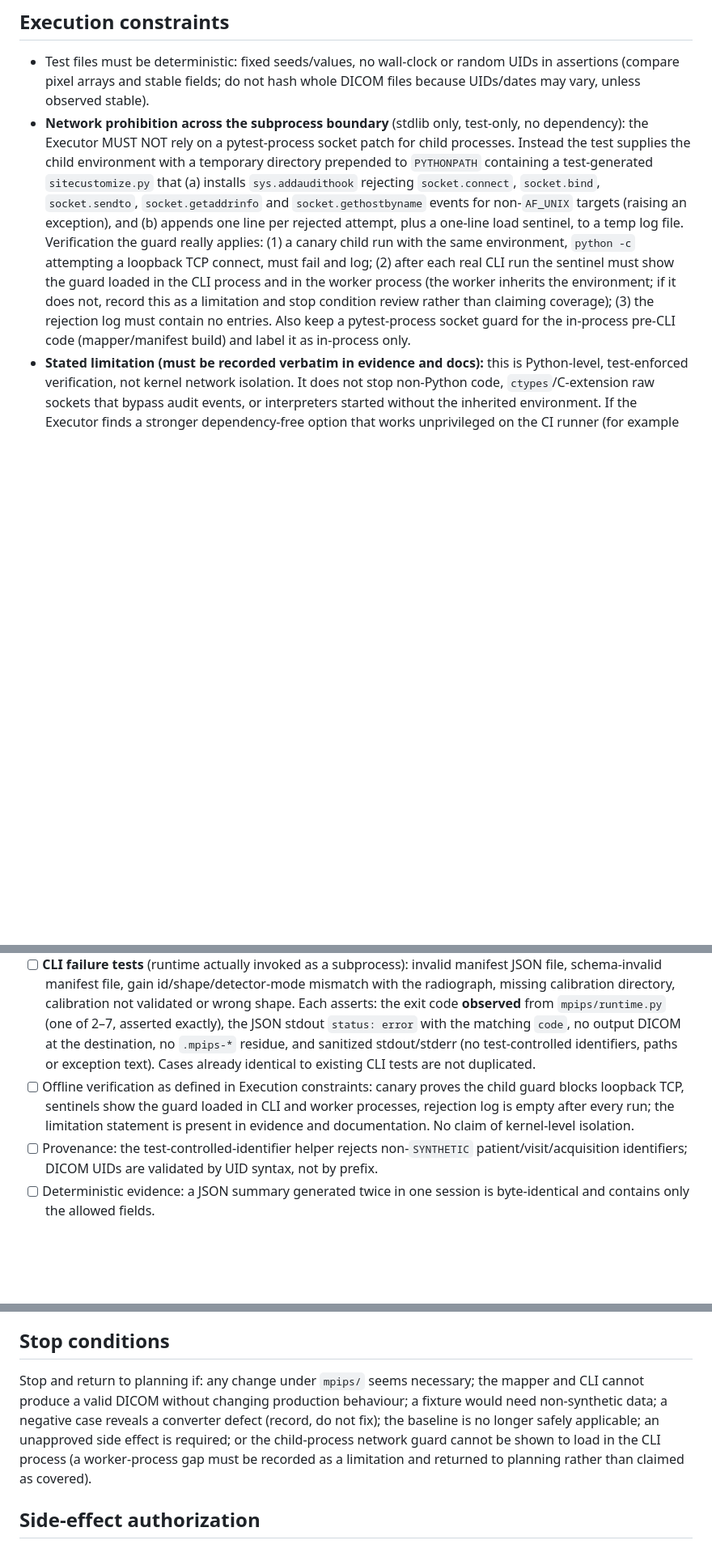
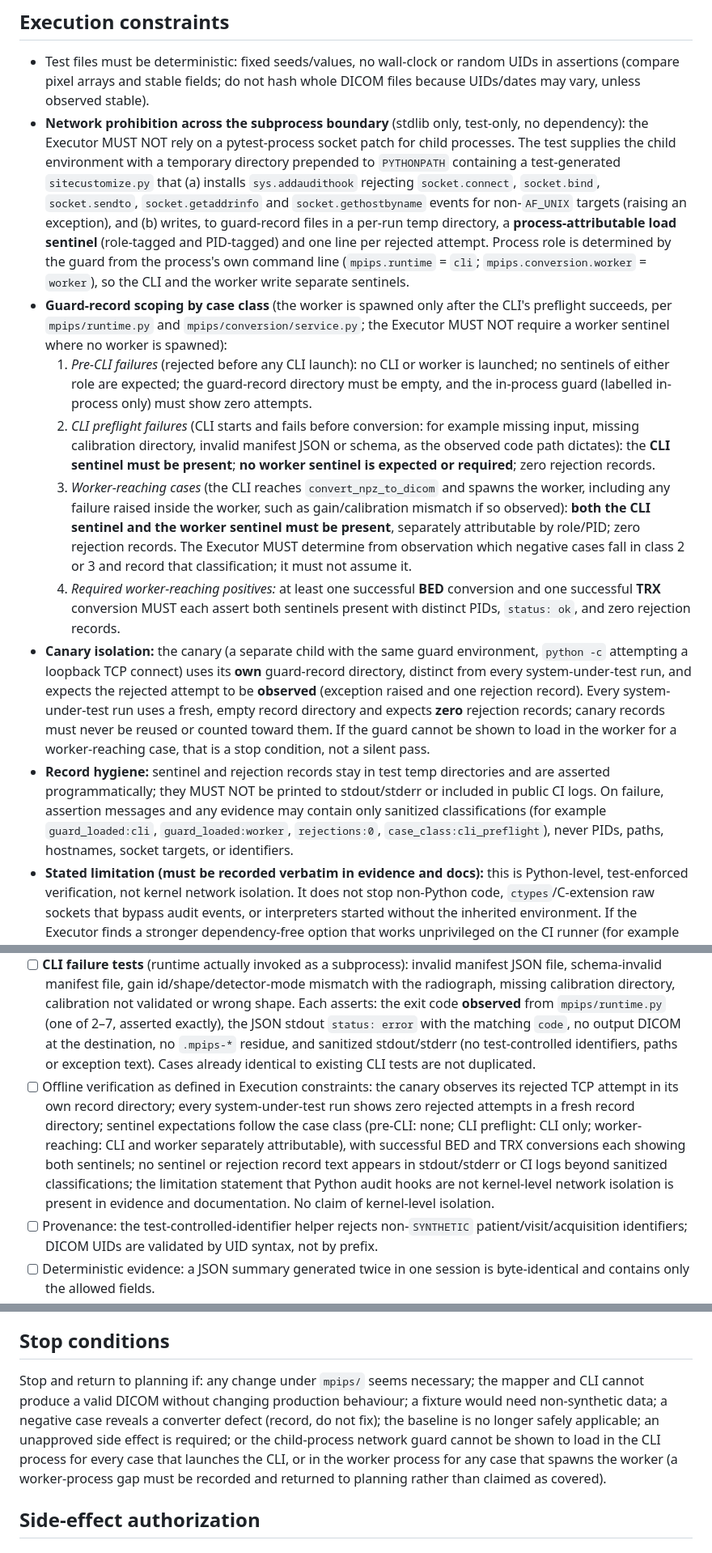
Before and after one commit to Madeena-software/mpips, a Markdown page: .agents/tasks/mpips-synthetic-grabber-e2e-simulation.md, 3 parts joined by grey strips. Shown at 81% size. Rendered like a GitHub page; blank space fills up the shorter version.

Commit message:
docs: scope network-guard sentinels by case class in E2E task

```diff
--- a/.agents/tasks/mpips-synthetic-grabber-e2e-simulation.md
+++ b/.agents/tasks/mpips-synthetic-grabber-e2e-simulation.md
@@ -155,7 +155,14 @@ for BED and TRX, plus end-to-end negative cases, with sanitized deterministic ev
 ## Execution constraints
 
 - Test files must be deterministic: fixed seeds/values, no wall-clock or random UIDs in assertions (compare pixel arrays and stable fields; do not hash whole DICOM files because UIDs/dates may vary, unless observed stable).
-- **Network prohibition across the subprocess boundary** (stdlib only, test-only, no dependency): the Executor MUST NOT rely on a pytest-process socket patch for child processes. Instead the test supplies the child environment with a temporary directory prepended to `PYTHONPATH` containing a test-generated `sitecustomize.py` that (a) installs `sys.addaudithook` rejecting `socket.connect`, `socket.bind`, `socket.sendto`, `socket.getaddrinfo` and `socket.gethostbyname` events for non-`AF_UNIX` targets (raising an exception), and (b) appends one line per rejected attempt, plus a one-line load sentinel, to a temp log file. Verification the guard really applies: (1) a canary child run with the same environment, `python -c` attempting a loopback TCP connect, must fail and log; (2) after each real CLI run the sentinel must show the guard loaded in the CLI process and in the worker process (the worker inherits the environment; if it does not, record this as a limitation and stop condition review rather than claiming coverage); (3) the rejection log must contain no entries. Also keep a pytest-process socket guard for the in-process pre-CLI code (mapper/manifest build) and label it as in-process only.
+- **Network prohibition across the subprocess boundary** (stdlib only, test-only, no dependency): the Executor MUST NOT rely on a pytest-process socket patch for child processes. The test supplies the child environment with a temporary directory prepended to `PYTHONPATH` containing a test-generated `sitecustomize.py` that (a) installs `sys.addaudithook` rejecting `socket.connect`, `socket.bind`, `socket.sendto`, `socket.getaddrinfo` and `socket.gethostbyname` events for non-`AF_UNIX` targets (raising an exception), and (b) writes, to guard-record files in a per-run temp directory, a **process-attributable load sentinel** (role-tagged and PID-tagged) and one line per rejected attempt. Process role is determined by the guard from the process's own command line (`mpips.runtime` = `cli`; `mpips.conversion.worker` = `worker`), so the CLI and the worker write separate sentinels.
+- **Guard-record scoping by case class** (the worker is spawned only after the CLI's preflight succeeds, per `mpips/runtime.py` and `mpips/conversion/service.py`; the Executor MUST NOT require a worker sentinel where no worker is spawned):
+  1. *Pre-CLI failures* (rejected before any CLI launch): no CLI or worker is launched; no sentinels of either role are expected; the guard-record directory must be empty, and the in-process guard (labelled in-process only) must show zero attempts.
+  2. *CLI preflight failures* (CLI starts and fails before conversion: for example missing input, missing calibration directory, invalid manifest JSON or schema, as the observed code path dictates): the **CLI sentinel must be present**; **no worker sentinel is expected or required**; zero rejection records.
+  3. *Worker-reaching cases* (the CLI reaches `convert_npz_to_dicom` and spawns the worker, including any failure raised inside the worker, such as gain/calibration mismatch if so observed): **both the CLI sentinel and the worker sentinel must be present**, separately attributable by role/PID; zero rejection records. The Executor MUST determine from observation which negative cases fall in class 2 or 3 and record that classification; it must not assume it.
+  4. *Required worker-reaching positives:* at least one successful **BED** conversion and one successful **TRX** conversion MUST each assert both sentinels present with distinct PIDs, `status: ok`, and zero rejection records.
+- **Canary isolation:** the canary (a separate child with the same guard environment, `python -c` attempting a loopback TCP connect) uses its **own** guard-record directory, distinct from every system-under-test run, and expects the rejected attempt to be **observed** (exception raised and one rejection record). Every system-under-test run uses a fresh, empty record directory and expects **zero** rejection records; canary records must never be reused or counted toward them. If the guard cannot be shown to load in the worker for a worker-reaching case, that is a stop condition, not a silent pass.
+- **Record hygiene:** sentinel and rejection records stay in test temp directories and are asserted programmatically; they MUST NOT be printed to stdout/stderr or included in public CI logs. On failure, assertion messages and any evidence may contain only sanitized classifications (for example `guard_loaded:cli`, `guard_loaded:worker`, `rejections:0`, `case_class:cli_preflight`), never PIDs, paths, hostnames, socket targets, or identifiers.
 - **Stated limitation (must be recorded verbatim in evidence and docs):** this is Python-level, test-enforced verification, not kernel network isolation. It does not stop non-Python code, `ctypes`/C-extension raw sockets that bypass audit events, or interpreters started without the inherited environment. If the Executor finds a stronger dependency-free option that works unprivileged on the CI runner (for example `unshare -rn`), it MAY add it as an optional extra only when guarded by a capability probe that skips with a recorded reason; it MUST NOT make the task depend on it, and MUST NOT claim a guarantee the probe has not demonstrated.
 - **SYNTHETIC identifier scope:** every test-controlled patient identifier (MRN, name), visit/encounter identifier, accession-like value and acquisition/gain/camera identifier written or asserted MUST start with `SYNTHETIC`. A helper fails if any other test-controlled identifier of those kinds appears in inputs or evidence. This does NOT apply to standards-defined or generated DICOM UIDs (SOP Class, Study/Series/SOP Instance UIDs, transfer syntax), which must be validated by DICOM UID syntax (and, for SOP Class, the expected value) instead.
 - Subprocess runs use the real `python -m mpips.runtime convert`; mocks of the converter are not acceptable in the E2E positive/negative paths.
@@ -170,7 +177,7 @@ for BED and TRX, plus end-to-end negative cases, with sanitized deterministic ev
 - [ ] Identity chain: examination encounter ID in manifest equals the requested synthetic visit; any other visit yields no DICOM.
 - [ ] **Pre-CLI rejection tests** (SIMRS/selection/manifest-composition stage; the runtime is never invoked): malformed SIMRS (non-dict, `success` not true, missing identity), visit mismatch, unconfirmed selection, and manifest that fails `MHCSManifest` validation before any CLI call. Each asserts: the error is raised by the mapper/helper/schema (expected exception type), the CLI/`convert_npz_to_dicom` was **not** invoked (verified by a sentinel such as the command runner not being called and no subprocess/guard-log activity), no DICOM or output path exists, and the exception text and any evidence do not contain sensitive SIMRS values. No runtime exit code or JSON runtime status is asserted for these cases.
 - [ ] **CLI failure tests** (runtime actually invoked as a subprocess): invalid manifest JSON file, schema-invalid manifest file, gain id/shape/detector-mode mismatch with the radiograph, missing calibration directory, calibration not validated or wrong shape. Each asserts: the exit code **observed** from `mpips/runtime.py` (one of 2–7, asserted exactly), the JSON stdout `status: error` with the matching `code`, no output DICOM at the destination, no `.mpips-*` residue, and sanitized stdout/stderr (no test-controlled identifiers, paths or exception text). Cases already identical to existing CLI tests are not duplicated.
-- [ ] Offline verification as defined in Execution constraints: canary proves the child guard blocks loopback TCP, sentinels show the guard loaded in CLI and worker processes, rejection log is empty after every run; the limitation statement is present in evidence and documentation. No claim of kernel-level isolation.
+- [ ] Offline verification as defined in Execution constraints: the canary observes its rejected TCP attempt in its own record directory; every system-under-test run shows zero rejected attempts in a fresh record directory; sentinel expectations follow the case class (pre-CLI: none; CLI preflight: CLI only; worker-reaching: CLI and worker separately attributable), with successful BED and TRX conversions each showing both sentinels; no sentinel or rejection record text appears in stdout/stderr or CI logs beyond sanitized classifications; the limitation statement that Python audit hooks are not kernel-level network isolation is present in evidence and documentation. No claim of kernel-level isolation.
 - [ ] Provenance: the test-controlled-identifier helper rejects non-`SYNTHETIC` patient/visit/acquisition identifiers; DICOM UIDs are validated by UID syntax, not by prefix.
 - [ ] Deterministic evidence: a JSON summary generated twice in one session is byte-identical and contains only the allowed fields.
 - [ ] Documentation addition is factual and states limitations (identity calibration, no real data, not clinical qualification, Python-level network verification only).
@@ -192,7 +199,7 @@ The Executor MUST report implementation revision, commands run and exact results
 
 ## Stop conditions
 
-Stop and return to planning if: any change under `mpips/` seems necessary; the mapper and CLI cannot produce a valid DICOM without changing production behaviour; a fixture would need non-synthetic data; a negative case reveals a converter defect (record, do not fix); the baseline is no longer safely applicable; an unapproved side effect is required; or the child-process network guard cannot be shown to load in the CLI process (a worker-process gap must be recorded as a limitation and returned to planning rather than claimed as covered).
+Stop and return to planning if: any change under `mpips/` seems necessary; the mapper and CLI cannot produce a valid DICOM without changing production behaviour; a fixture would need non-synthetic data; a negative case reveals a converter defect (record, do not fix); the baseline is no longer safely applicable; an unapproved side effect is required; or the child-process network guard cannot be shown to load in the CLI process for every case that launches the CLI, or in the worker process for any case that spawns the worker (a worker-process gap must be recorded and returned to planning rather than claimed as covered).
 
 ## Side-effect authorization
 
```
Also changed, not shown: other parts of .agents/tasks/mpips-synthetic-grabber-e2e-simulation.md (+4 -0 lines).
